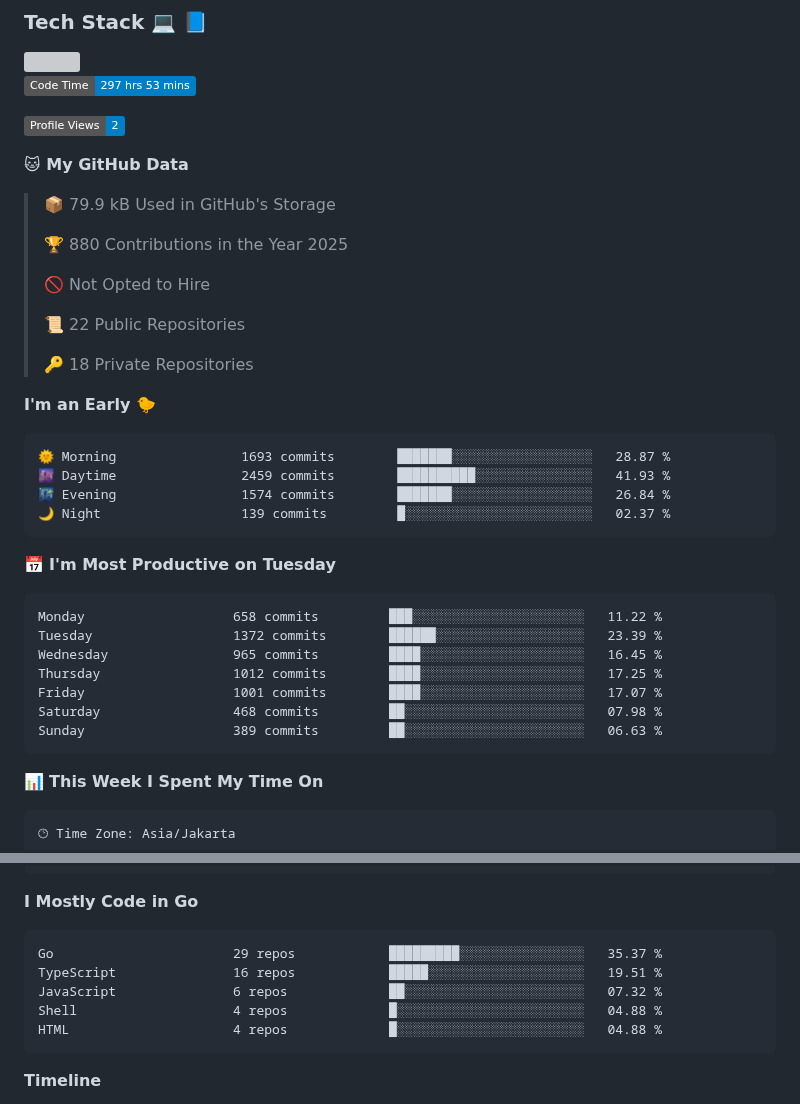
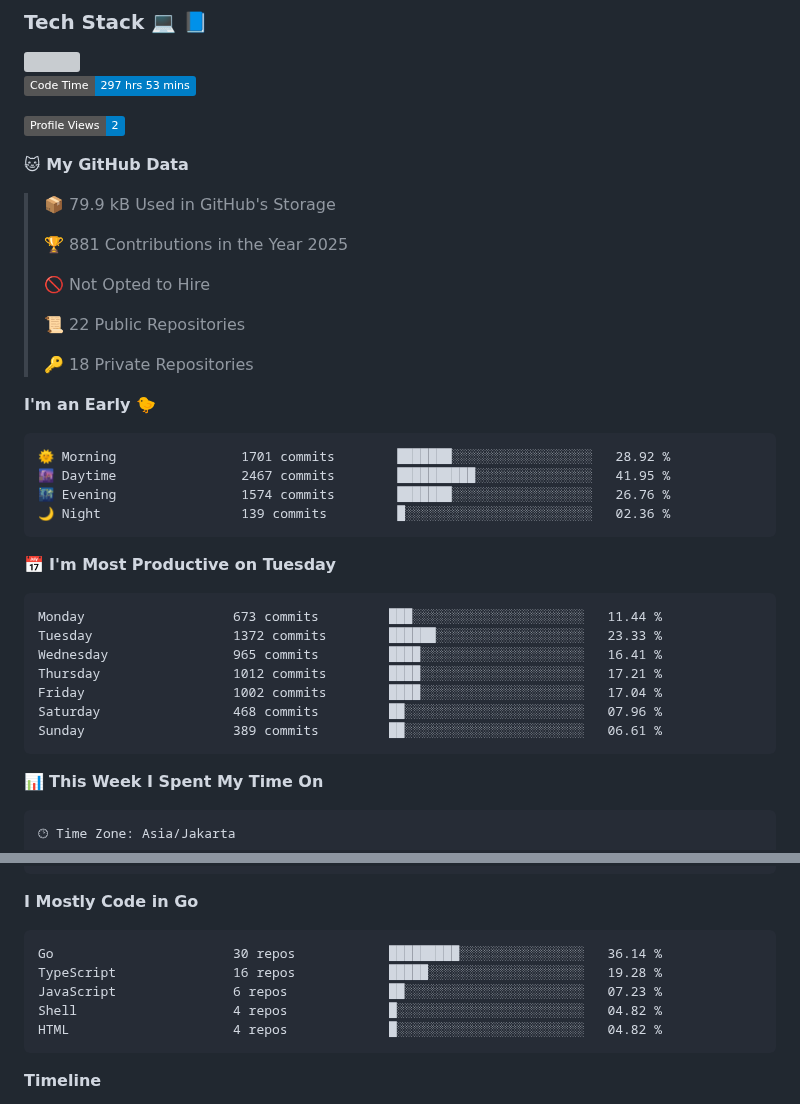
Before and after one commit to Daffadon/Daffadon, a Markdown page: readme.md, 2 parts joined by grey strips. GitHub-like rendering; badges without logos; grey boxes are pictures that could not be loaded.

Commit message:
Updated with Dev Metrics

````diff
--- a/readme.md
+++ b/readme.md
@@ -42,7 +42,7 @@ I'm a student who want to be a FullStack Developer 🧑‍💻
 
 > 📦 79.9 kB Used in GitHub's Storage
  >
-> 🏆 880 Contributions in the Year 2025
+> 🏆 881 Contributions in the Year 2025
  >
 > 🚫 Not Opted to Hire
  >
@@ -53,21 +53,21 @@ I'm a student who want to be a FullStack Developer 🧑‍💻
 **I'm an Early 🐤**
 
 ```text
-🌞 Morning                1693 commits        ███████░░░░░░░░░░░░░░░░░░   28.87 %
-🌆 Daytime                2459 commits        ██████████░░░░░░░░░░░░░░░   41.93 %
-🌃 Evening                1574 commits        ███████░░░░░░░░░░░░░░░░░░   26.84 %
-🌙 Night                  139 commits         █░░░░░░░░░░░░░░░░░░░░░░░░   02.37 %
+🌞 Morning                1701 commits        ███████░░░░░░░░░░░░░░░░░░   28.92 %
+🌆 Daytime                2467 commits        ██████████░░░░░░░░░░░░░░░   41.95 %
+🌃 Evening                1574 commits        ███████░░░░░░░░░░░░░░░░░░   26.76 %
+🌙 Night                  139 commits         █░░░░░░░░░░░░░░░░░░░░░░░░   02.36 %
 ```
 📅 **I'm Most Productive on Tuesday**
 
 ```text
-Monday                   658 commits         ███░░░░░░░░░░░░░░░░░░░░░░   11.22 %
-Tuesday                  1372 commits        ██████░░░░░░░░░░░░░░░░░░░   23.39 %
-Wednesday                965 commits         ████░░░░░░░░░░░░░░░░░░░░░   16.45 %
-Thursday                 1012 commits        ████░░░░░░░░░░░░░░░░░░░░░   17.25 %
-Friday                   1001 commits        ████░░░░░░░░░░░░░░░░░░░░░   17.07 %
-Saturday                 468 commits         ██░░░░░░░░░░░░░░░░░░░░░░░   07.98 %
-Sunday                   389 commits         ██░░░░░░░░░░░░░░░░░░░░░░░   06.63 %
+Monday                   673 commits         ███░░░░░░░░░░░░░░░░░░░░░░   11.44 %
+Tuesday                  1372 commits        ██████░░░░░░░░░░░░░░░░░░░   23.33 %
+Wednesday                965 commits         ████░░░░░░░░░░░░░░░░░░░░░   16.41 %
+Thursday                 1012 commits        ████░░░░░░░░░░░░░░░░░░░░░   17.21 %
+Friday                   1002 commits        ████░░░░░░░░░░░░░░░░░░░░░   17.04 %
+Saturday                 468 commits         ██░░░░░░░░░░░░░░░░░░░░░░░   07.96 %
+Sunday                   389 commits         ██░░░░░░░░░░░░░░░░░░░░░░░   06.61 %
 ```
 
 
@@ -100,11 +100,11 @@ Windows                  31 hrs 38 mins      ███████████
 **I Mostly Code in Go**
 
 ```text
-Go                       29 repos            █████████░░░░░░░░░░░░░░░░   35.37 %
-TypeScript               16 repos            █████░░░░░░░░░░░░░░░░░░░░   19.51 %
-JavaScript               6 repos             ██░░░░░░░░░░░░░░░░░░░░░░░   07.32 %
-Shell                    4 repos             █░░░░░░░░░░░░░░░░░░░░░░░░   04.88 %
-HTML                     4 repos             █░░░░░░░░░░░░░░░░░░░░░░░░   04.88 %
+Go                       30 repos            █████████░░░░░░░░░░░░░░░░   36.14 %
+TypeScript               16 repos            █████░░░░░░░░░░░░░░░░░░░░   19.28 %
+JavaScript               6 repos             ██░░░░░░░░░░░░░░░░░░░░░░░   07.23 %
+Shell                    4 repos             █░░░░░░░░░░░░░░░░░░░░░░░░   04.82 %
+HTML                     4 repos             █░░░░░░░░░░░░░░░░░░░░░░░░   04.82 %
 ```
 
 
````
Also changed, not shown: other parts of readme.md (+1 -1 lines), assets/bar_graph.png.
